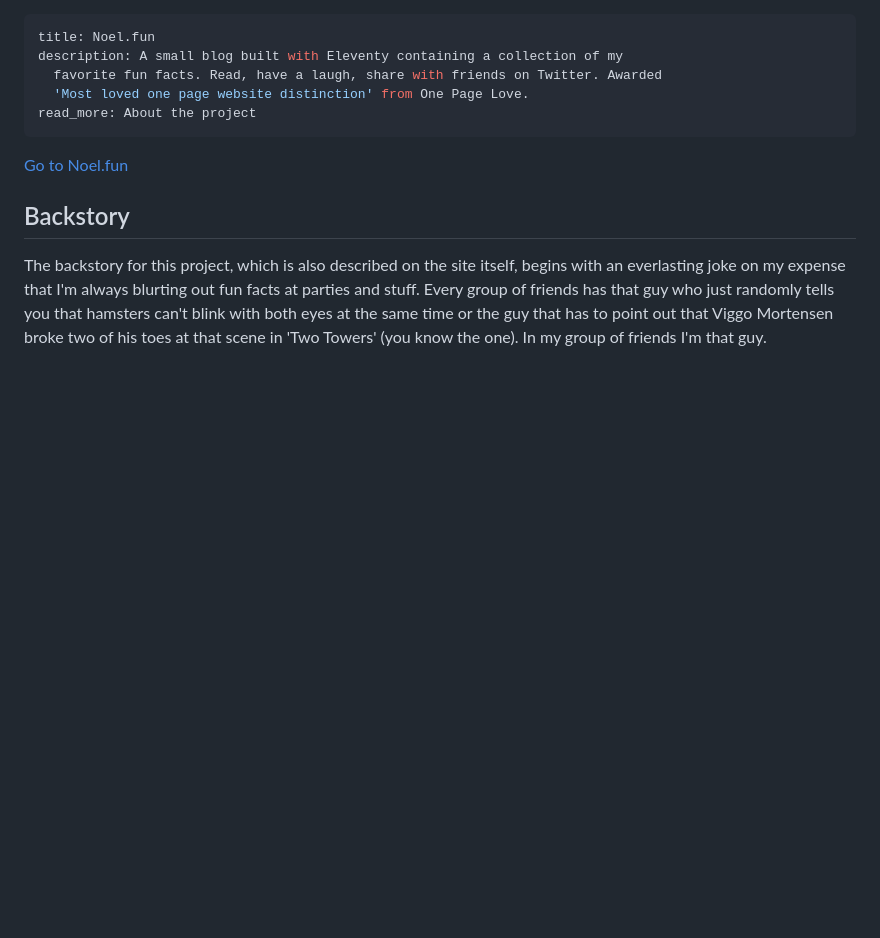
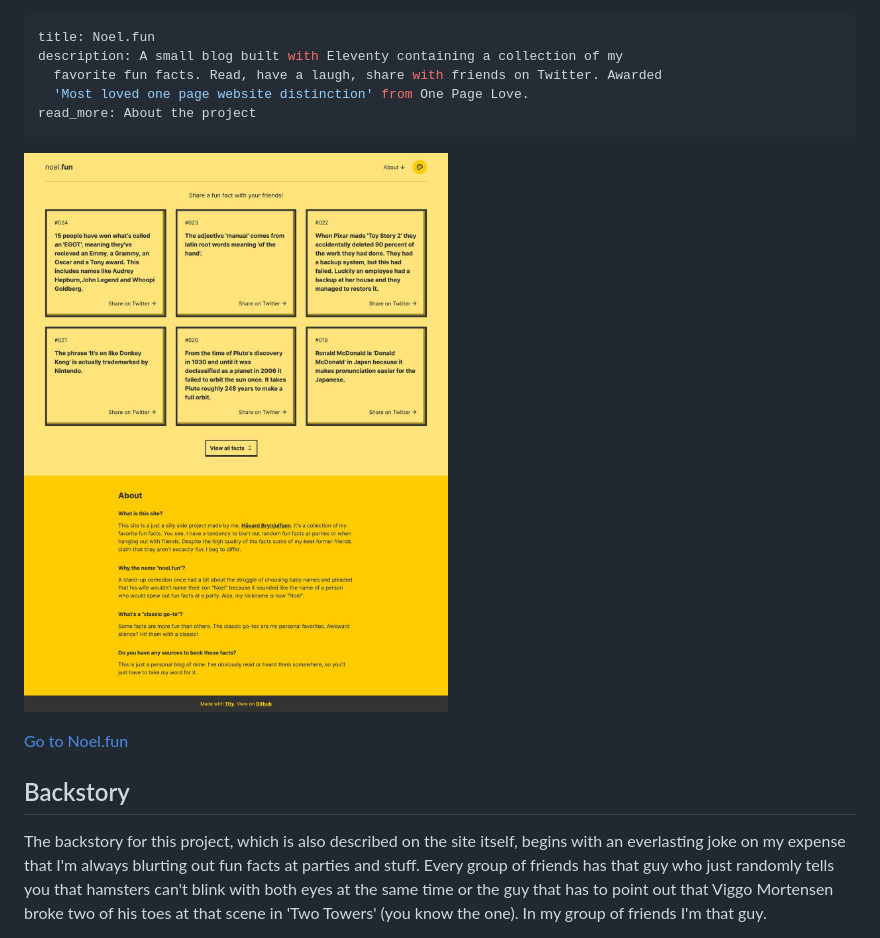
Before and after one commit to havardob/personal-site-v2, a Markdown page: projects/noel-fun.md, the part around the change. Rendered like a GitHub page; pictures changed too: img/opl-master-3.jpg (added); blank space fills up the shorter version.

Commit message:
Update Projects “noel-fun”

```diff
--- a/projects/noel-fun.md
+++ b/projects/noel-fun.md
@@ -5,6 +5,8 @@ description: A small blog built with Eleventy containing a collection of my
   'Most loved one page website distinction' from One Page Love.
 read_more: About the project
 ---
+![](/img/opl-master-3.jpg)
+
 [Go to Noel.fun](https://noel.fun)
 
 ## Backstory
```
